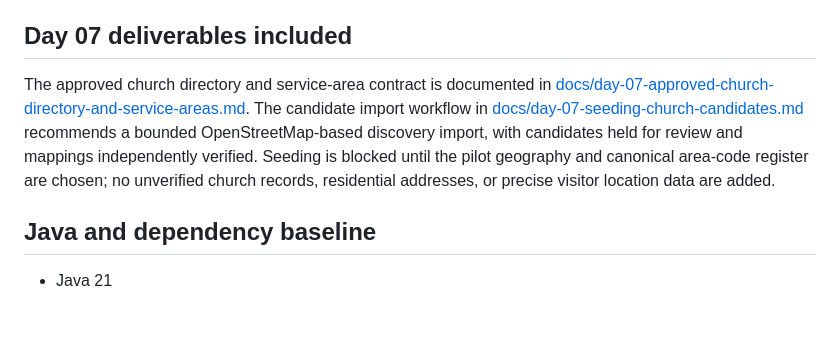
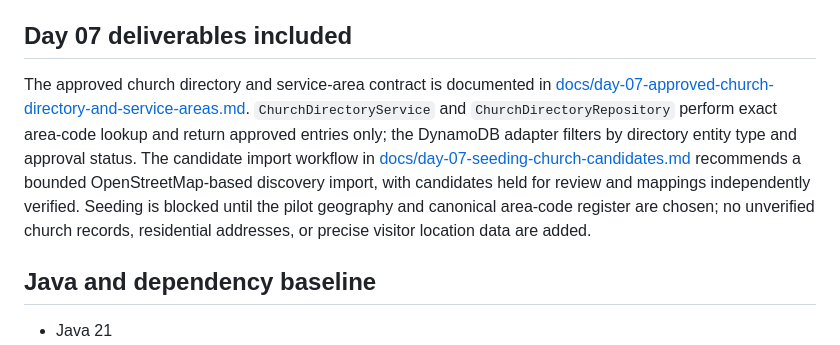
Before and after one commit to LindokuhleMPMahlangu/Saved2ServeConnect, a Markdown page: README.md, the part around the change. GitHub-like rendering; blank space fills up the shorter version.

Commit message:
Update Day 07 documentation to include ChurchDirectoryService and ChurchDirectoryRepository details

```diff
--- a/README.md
+++ b/README.md
@@ -61,7 +61,7 @@ The `POST /v1/interests` API Gateway HTTP API Lambda handler validates JSON cont
 
 ## Day 07 deliverables included
 
-The approved church directory and service-area contract is documented in [docs/day-07-approved-church-directory-and-service-areas.md](docs/day-07-approved-church-directory-and-service-areas.md). The candidate import workflow in [docs/day-07-seeding-church-candidates.md](docs/day-07-seeding-church-candidates.md) recommends a bounded OpenStreetMap-based discovery import, with candidates held for review and mappings independently verified. Seeding is blocked until the pilot geography and canonical area-code register are chosen; no unverified church records, residential addresses, or precise visitor location data are added.
+The approved church directory and service-area contract is documented in [docs/day-07-approved-church-directory-and-service-areas.md](docs/day-07-approved-church-directory-and-service-areas.md). `ChurchDirectoryService` and `ChurchDirectoryRepository` perform exact area-code lookup and return approved entries only; the DynamoDB adapter filters by directory entity type and approval status. The candidate import workflow in [docs/day-07-seeding-church-candidates.md](docs/day-07-seeding-church-candidates.md) recommends a bounded OpenStreetMap-based discovery import, with candidates held for review and mappings independently verified. Seeding is blocked until the pilot geography and canonical area-code register are chosen; no unverified church records, residential addresses, or precise visitor location data are added.
 
 ## Java and dependency baseline
 
```
